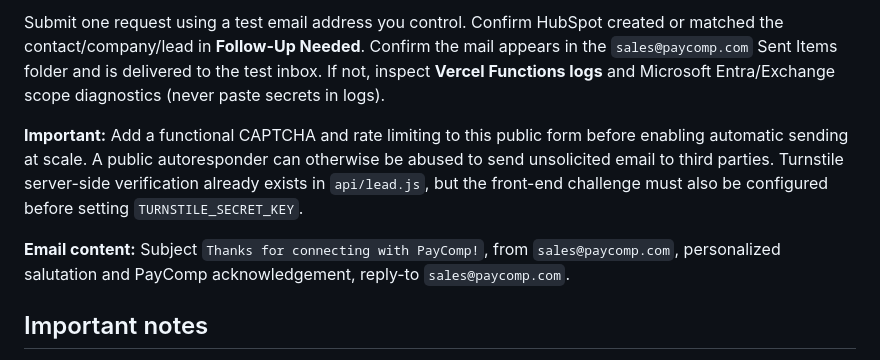
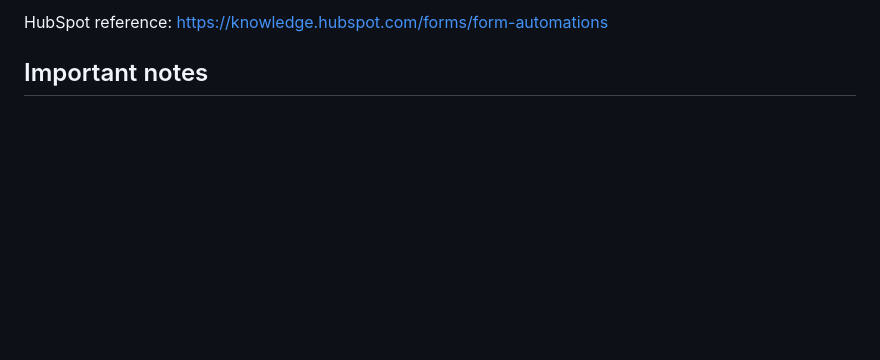
Before and after one commit to drvonkle/PayComp, a Markdown page: connect-landing/README.md, the part around one of its changes. Drawn GitHub-style; blank space fills up the shorter version.

Commit message:
Document simple HubSpot Starter confirmation email workflow

```diff
--- a/connect-landing/README.md
+++ b/connect-landing/README.md
@@ -114,18 +99,5 @@ requires **no password** in Vercel.
-Submit one request using a test email address you control. Confirm HubSpot
-created or matched the contact/company/lead in **Follow-Up Needed**. Confirm
-the mail appears in the `sales@paycomp.com` Sent Items folder and is
-delivered to the test inbox. If not, inspect **Vercel Functions logs** and
-Microsoft Entra/Exchange scope diagnostics (never paste secrets in logs).
-
-**Important:** Add a functional CAPTCHA and rate limiting to this public form
-before enabling automatic sending at scale. A public autoresponder can
-otherwise be abused to send unsolicited email to third parties. Turnstile
-server-side verification already exists in `api/lead.js`, but the front-end
-challenge must also be configured before setting `TURNSTILE_SECRET_KEY`.
-
-**Email content:** Subject `Thanks for connecting with PayComp!`, from
-`sales@paycomp.com`, personalized salutation and PayComp acknowledgement,
-reply-to `sales@paycomp.com`.
+HubSpot reference:
+https://knowledge.hubspot.com/forms/form-automations
 
 ## Important notes
 
```
Also changed, not shown: other parts of connect-landing/README.md (+54 -69 lines).
